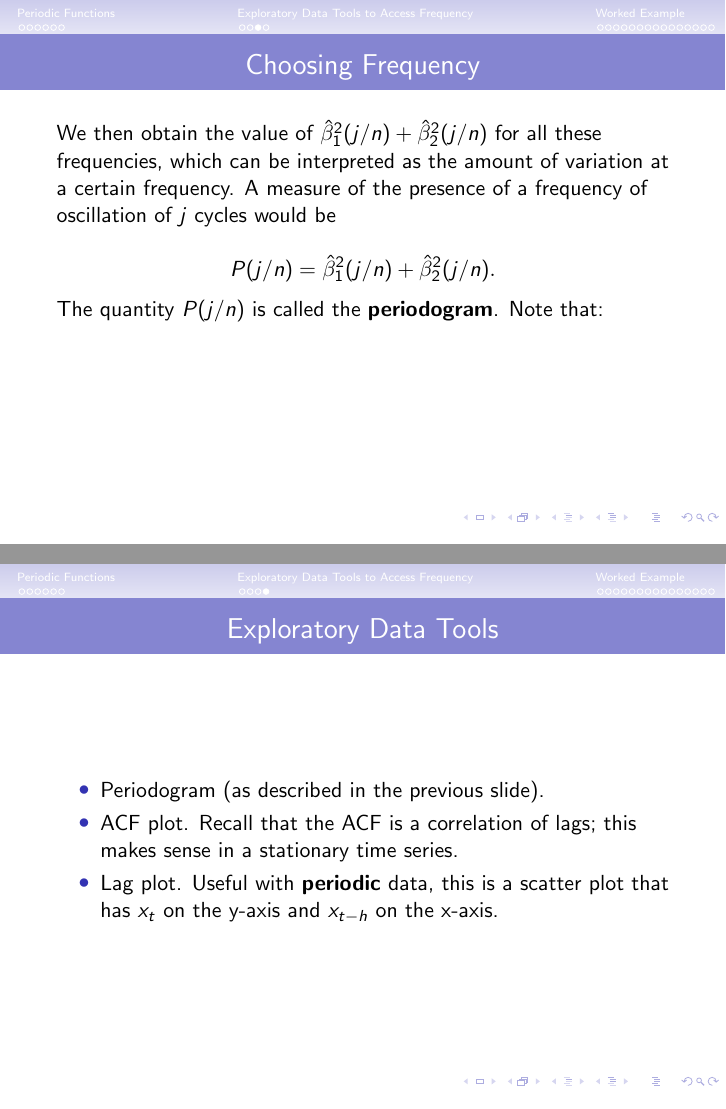
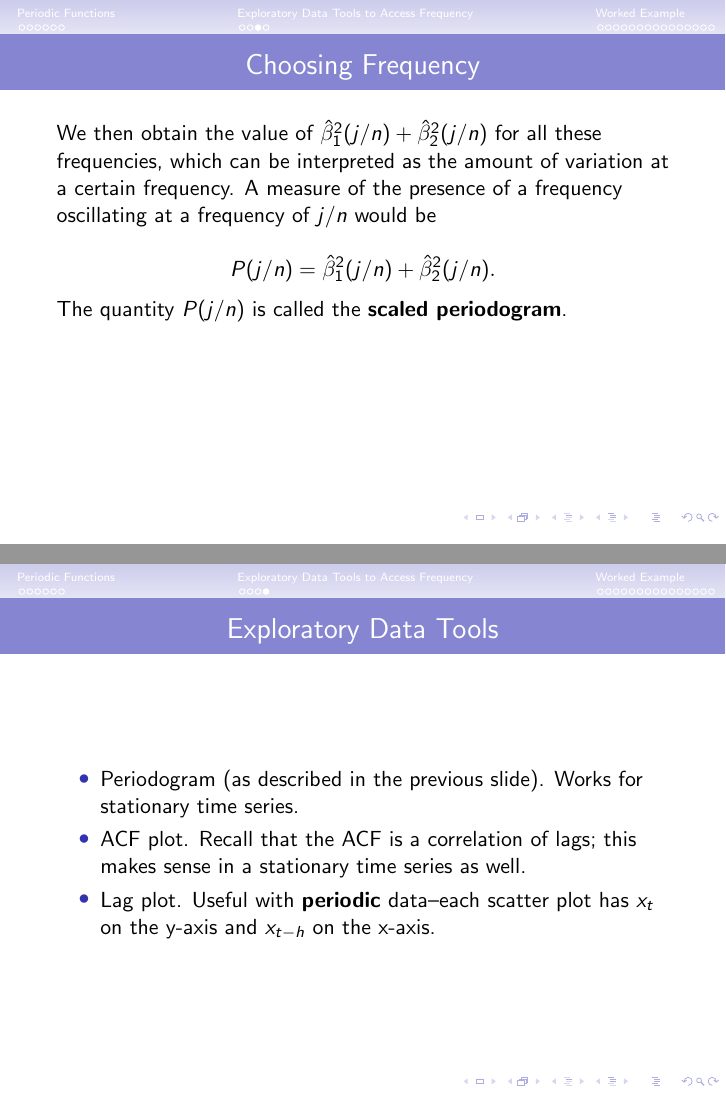
Before and after one commit to tbrown122387/stat_5170_slides, LaTeX slides (unit6/unit6.tex): pages 14 and 15 of 30, joined at a grey line. The pictures show the PDF file unit6/unit6.pdf that the author committed with the source.

Commit message:
more updates

```diff
--- a/unit6/unit6.tex
+++ b/unit6/unit6.tex
@@ -182,13 +188,15 @@ If we do not have an intuition regarding the frequency, we could try various reg
 \begin{frame}
 \frametitle{Choosing Frequency}
 
-We then obtain the value of $\hat{\beta}_1^2(j/n)+\hat{\beta}_2^2(j/n)$ for all these frequencies, which can be interpreted as the amount of variation at a certain frequency. A measure of the presence of a frequency of oscillation of $j$ cycles would be
+We then obtain the value of $\hat{\beta}_1^2(j/n)+\hat{\beta}_2^2(j/n)$ for all these frequencies, which can be interpreted as the amount of variation at a certain frequency. A measure of the presence of a frequency oscillating at a frequency of $j/n$ would be
 
 \begin{equation*}
 P(j/n) = \hat{\beta}^2_1(j/n) + \hat{\beta}^2_2(j/n).
 \end{equation*}
 
-The quantity $P(j/n)$ is called the \textbf{periodogram}. Note that:
+The quantity $P(j/n)$ is called the \textbf{scaled periodogram}.
+
+% Note that:
 
 \vspace{30mm}
 
@@ -198,9 +206,9 @@ The quantity $P(j/n)$ is called the \textbf{periodogram}. Note that:
 \frametitle{Exploratory Data Tools}
 
 \begin{itemize}
-\item Periodogram (as described in the previous slide).
-\item ACF plot. Recall that the ACF is a correlation of lags; this makes sense in a stationary time series.
-\item Lag plot. Useful with \textbf{periodic} data, this is a scatter plot that has $x_t$ on the y-axis and $x_{t-h}$ on the x-axis.
+\item Periodogram (as described in the previous slide). Works for stationary time series.
+\item ACF plot. Recall that the ACF is a correlation of lags; this makes sense in a stationary time series as well.
+\item Lag plot. Useful with \textbf{periodic} data--each scatter plot has $x_t$ on the y-axis and $x_{t-h}$ on the x-axis.
 \end{itemize}
 
 \end{frame}
```
Also changed, not shown: unit6/unit6.pdf, unit6/unit6.tex (10 more changed lines), 2 other files.
